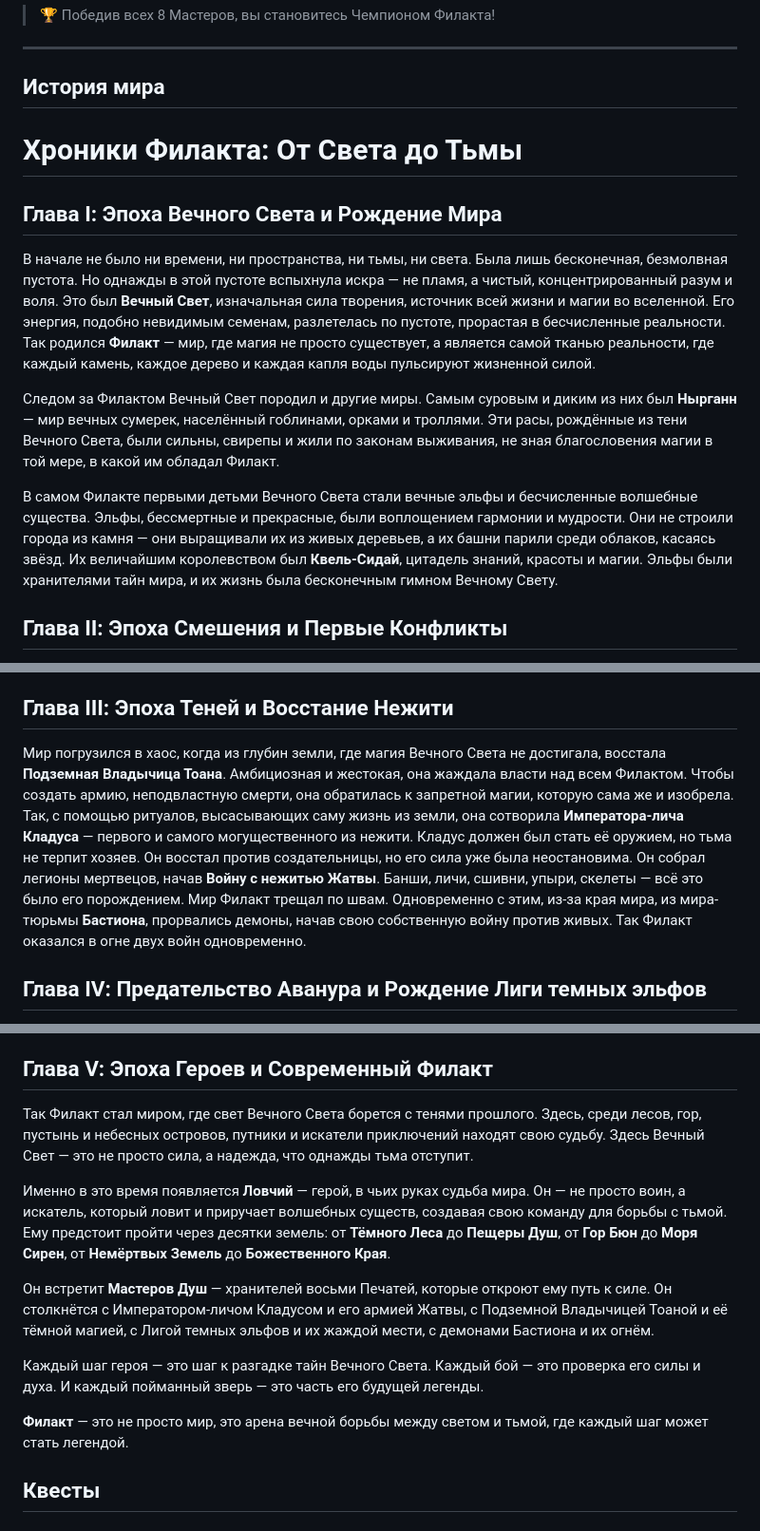
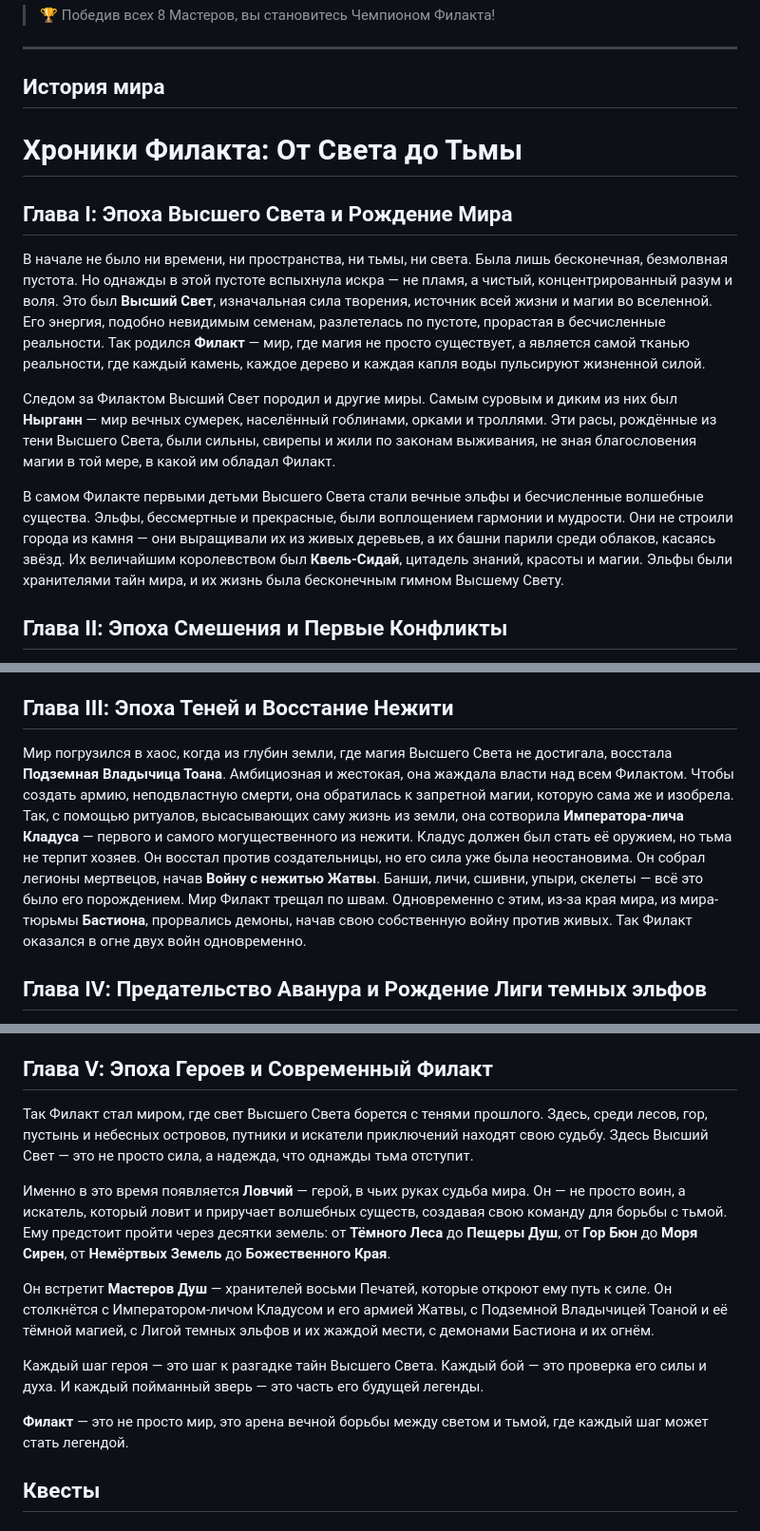
Before and after one commit to eva-craft/Phylact, a Markdown page: README.md, 3 parts joined by grey strips. Shown at 95% size. Rendered like a GitHub page.

```diff
--- a/README.md
+++ b/README.md
@@ -324,16 +324,15 @@
 
 ---
 ## История мира
-
 # Хроники Филакта: От Света до Тьмы
 
-## Глава I: Эпоха Вечного Света и Рождение Мира
+## Глава I: Эпоха Высшего Света и Рождение Мира
 
-В начале не было ни времени, ни пространства, ни тьмы, ни света. Была лишь бесконечная, безмолвная пустота. Но однажды в этой пустоте вспыхнула искра — не пламя, а чистый, концентрированный разум и воля. Это был **Вечный Свет**, изначальная сила творения, источник всей жизни и магии во вселенной. Его энергия, подобно невидимым семенам, разлетелась по пустоте, прорастая в бесчисленные реальности. Так родился **Филакт** — мир, где магия не просто существует, а является самой тканью реальности, где каждый камень, каждое дерево и каждая капля воды пульсируют жизненной силой.
+В начале не было ни времени, ни пространства, ни тьмы, ни света. Была лишь бесконечная, безмолвная пустота. Но однажды в этой пустоте вспыхнула искра — не пламя, а чистый, концентрированный разум и воля. Это был **Высший Свет**, изначальная сила творения, источник всей жизни и магии во вселенной. Его энергия, подобно невидимым семенам, разлетелась по пустоте, прорастая в бесчисленные реальности. Так родился **Филакт** — мир, где магия не просто существует, а является самой тканью реальности, где каждый камень, каждое дерево и каждая капля воды пульсируют жизненной силой.
 
-Следом за Филактом Вечный Свет породил и другие миры. Самым суровым и диким из них был **Нырганн** — мир вечных сумерек, населённый гоблинами, орками и троллями. Эти расы, рождённые из тени Вечного Света, были сильны, свирепы и жили по законам выживания, не зная благословения магии в той мере, в какой им обладал Филакт.
+Следом за Филактом Высший Свет породил и другие миры. Самым суровым и диким из них был **Нырганн** — мир вечных сумерек, населённый гоблинами, орками и троллями. Эти расы, рождённые из тени Высшего Света, были сильны, свирепы и жили по законам выживания, не зная благословения магии в той мере, в какой им обладал Филакт.
 
-В самом Филакте первыми детьми Вечного Света стали вечные эльфы и бесчисленные волшебные существа. Эльфы, бессмертные и прекрасные, были воплощением гармонии и мудрости. Они не строили города из камня — они выращивали их из живых деревьев, а их башни парили среди облаков, касаясь звёзд. Их величайшим королевством был **Квель-Сидай**, цитадель знаний, красоты и магии. Эльфы были хранителями тайн мира, и их жизнь была бесконечным гимном Вечному Свету.
+В самом Филакте первыми детьми Высшего Света стали вечные эльфы и бесчисленные волшебные существа. Эльфы, бессмертные и прекрасные, были воплощением гармонии и мудрости. Они не строили города из камня — они выращивали их из живых деревьев, а их башни парили среди облаков, касаясь звёзд. Их величайшим королевством был **Квель-Сидай**, цитадель знаний, красоты и магии. Эльфы были хранителями тайн мира, и их жизнь была бесконечным гимном Высшему Свету.
 
 ## Глава II: Эпоха Смешения и Первые Конфликты
 
@@ -343,7 +342,7 @@
 
 ## Глава III: Эпоха Теней и Восстание Нежити
 
-Мир погрузился в хаос, когда из глубин земли, где магия Вечного Света не достигала, восстала **Подземная Владычица Тоана**. Амбициозная и жестокая, она жаждала власти над всем Филактом. Чтобы создать армию, неподвластную смерти, она обратилась к запретной магии, которую сама же и изобрела. Так, с помощью ритуалов, высасывающих саму жизнь из земли, она сотворила **Императора-лича Кладуса** — первого и самого могущественного из нежити. Кладус должен был стать её оружием, но тьма не терпит хозяев. Он восстал против создательницы, но его сила уже была неостановима. Он собрал легионы мертвецов, начав **Войну с нежитью Жатвы**. Банши, личи, сшивни, упыри, скелеты — всё это было его порождением. Мир Филакт трещал по швам. Одновременно с этим, из-за края мира, из мира-тюрьмы **Бастиона**, прорвались демоны, начав свою собственную войну против живых. Так Филакт оказался в огне двух войн одновременно.
+Мир погрузился в хаос, когда из глубин земли, где магия Высшего Света не достигала, восстала **Подземная Владычица Тоана**. Амбициозная и жестокая, она жаждала власти над всем Филактом. Чтобы создать армию, неподвластную смерти, она обратилась к запретной магии, которую сама же и изобрела. Так, с помощью ритуалов, высасывающих саму жизнь из земли, она сотворила **Императора-лича Кладуса** — первого и самого могущественного из нежити. Кладус должен был стать её оружием, но тьма не терпит хозяев. Он восстал против создательницы, но его сила уже была неостановима. Он собрал легионы мертвецов, начав **Войну с нежитью Жатвы**. Банши, личи, сшивни, упыри, скелеты — всё это было его порождением. Мир Филакт трещал по швам. Одновременно с этим, из-за края мира, из мира-тюрьмы **Бастиона**, прорвались демоны, начав свою собственную войну против живых. Так Филакт оказался в огне двух войн одновременно.
 
 ## Глава IV: Предательство Аванура и Рождение Лиги темных эльфов
 
@@ -353,15 +352,17 @@
 
 ## Глава V: Эпоха Героев и Современный Филакт
 
-Так Филакт стал миром, где свет Вечного Света борется с тенями прошлого. Здесь, среди лесов, гор, пустынь и небесных островов, путники и искатели приключений находят свою судьбу. Здесь Вечный Свет — это не просто сила, а надежда, что однажды тьма отступит.
+Так Филакт стал миром, где свет Высшего Света борется с тенями прошлого. Здесь, среди лесов, гор, пустынь и небесных островов, путники и искатели приключений находят свою судьбу. Здесь Высший Свет — это не просто сила, а надежда, что однажды тьма отступит.
 
 Именно в это время появляется **Ловчий** — герой, в чьих руках судьба мира. Он — не просто воин, а искатель, который ловит и приручает волшебных существ, создавая свою команду для борьбы с тьмой. Ему предстоит пройти через десятки земель: от **Тёмного Леса** до **Пещеры Душ**, от **Гор Бюн** до **Моря Сирен**, от **Немёртвых Земель** до **Божественного Края**.
 
 Он встретит **Мастеров Душ** — хранителей восьми Печатей, которые откроют ему путь к силе. Он столкнётся с Императором-личом Кладусом и его армией Жатвы, с Подземной Владычицей Тоаной и её тёмной магией, с Лигой темных эльфов и их жаждой мести, с демонами Бастиона и их огнём.
 
-Каждый шаг героя — это шаг к разгадке тайн Вечного Света. Каждый бой — это проверка его силы и духа. И каждый пойманный зверь — это часть его будущей легенды.
+Каждый шаг героя — это шаг к разгадке тайн Высшего Света. Каждый бой — это проверка его силы и духа. И каждый пойманный зверь — это часть его будущей легенды.
 
 **Филакт** — это не просто мир, это арена вечной борьбы между светом и тьмой, где каждый шаг может стать легендой.
+
+
 ## Квесты
 
 ### Как получить квест
```
